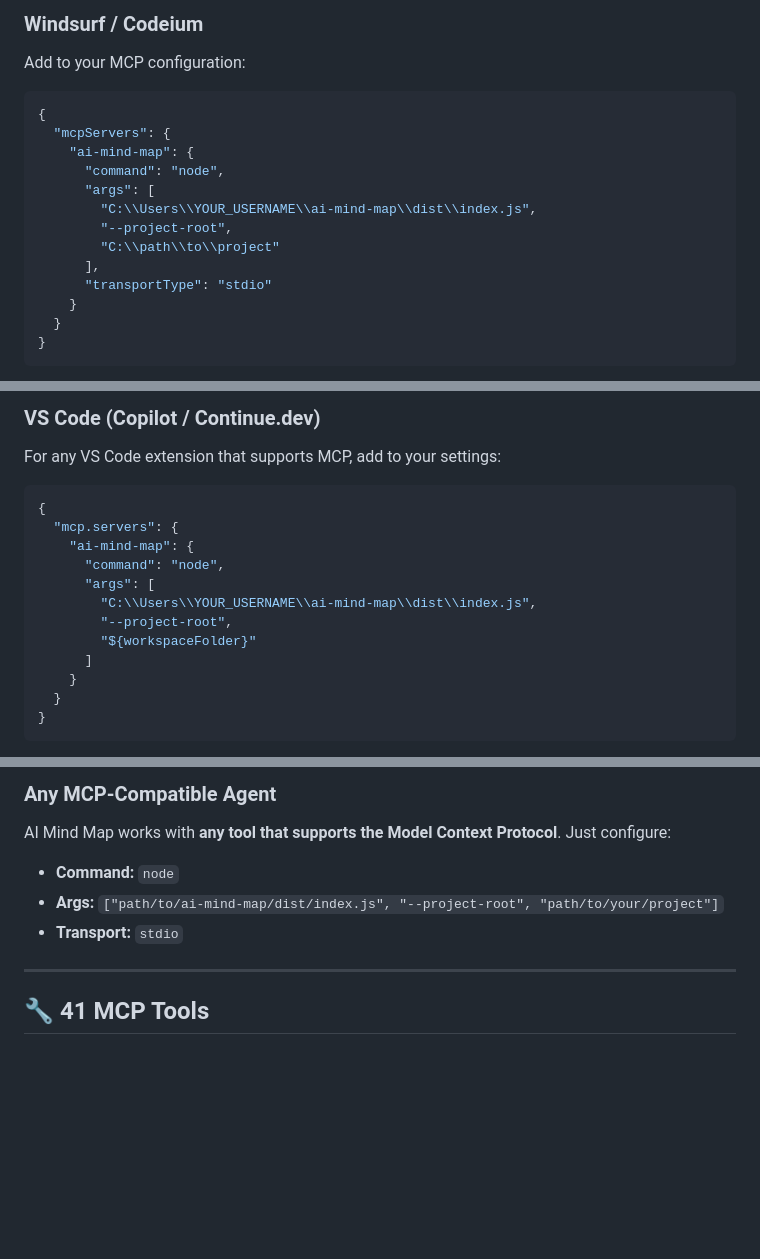
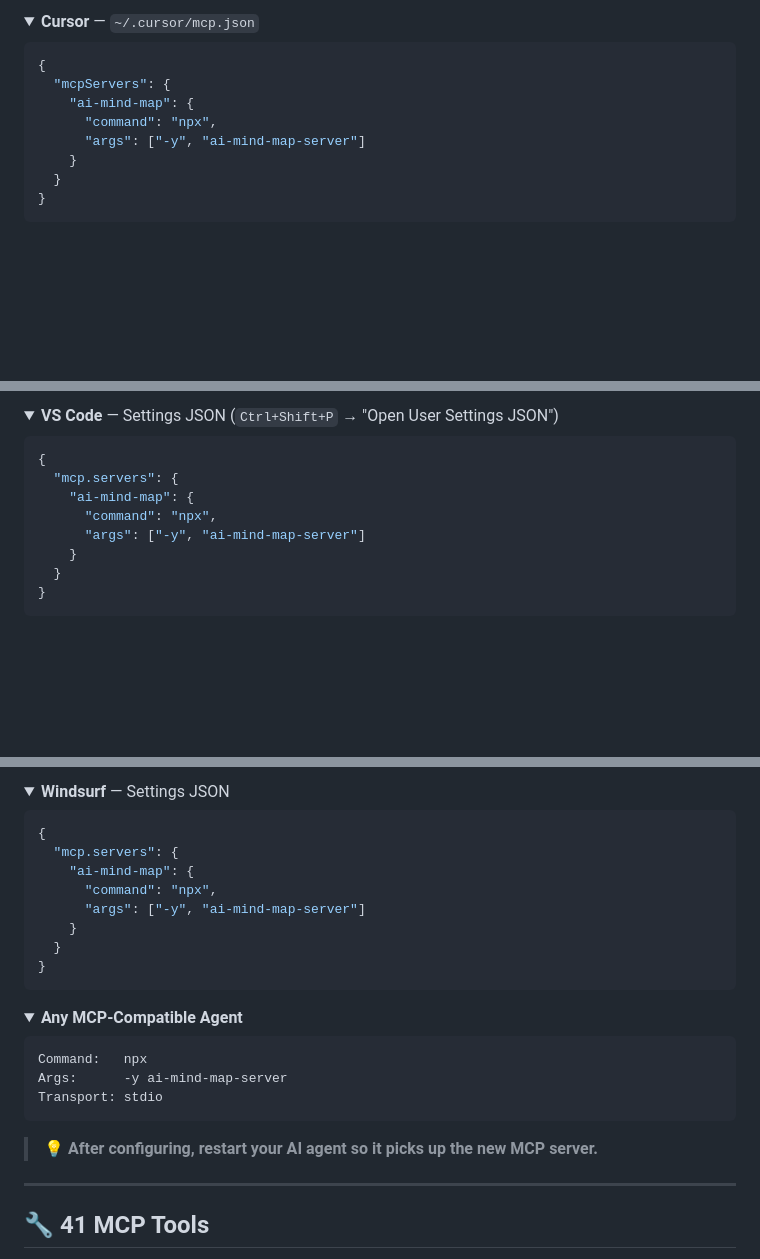
Before and after one commit to shdra06/ai-mind-map, a Markdown page: README.md, 3 parts joined by grey strips. Rendered like a GitHub page; folded sections open; blank space fills up the shorter version.

````diff
--- a/README.md
+++ b/README.md
@@ -175,19 +180,13 @@ Add to `.cursor/mcp.json` in your project root:
 
-### Windsurf / Codeium
-
-Add to your MCP configuration:
+<details>
+<summary><b>Cursor</b> — <code>~/.cursor/mcp.json</code></summary>
 
 ```json
 {
   "mcpServers": {
     "ai-mind-map": {
-      "command": "node",
-      "args": [
-        "C:\\Users\\YOUR_USERNAME\\ai-mind-map\\dist\\index.js",
-        "--project-root",
-        "C:\\path\\to\\project"
-      ],
-      "transportType": "stdio"
+      "command": "npx",
+      "args": ["-y", "ai-mind-map-server"]
     }
   }
 }
@@ -195,18 +195,13 @@ Add to your MCP configuration:
 
-### VS Code (Copilot / Continue.dev)
-
-For any VS Code extension that supports MCP, add to your settings:
+<details>
+<summary><b>VS Code</b> — Settings JSON (<code>Ctrl+Shift+P</code> → "Open User Settings JSON")</summary>
 
 ```json
 {
   "mcp.servers": {
     "ai-mind-map": {
-      "command": "node",
-      "args": [
-        "C:\\Users\\YOUR_USERNAME\\ai-mind-map\\dist\\index.js",
-        "--project-root",
-        "${workspaceFolder}"
-      ]
+      "command": "npx",
+      "args": ["-y", "ai-mind-map-server"]
     }
   }
 }
@@ -233,10 +225,30 @@ Add to your Antigravity MCP config:
 
-### Any MCP-Compatible Agent
+<details>
+<summary><b>Windsurf</b> — Settings JSON</summary>
 
-AI Mind Map works with **any tool that supports the Model Context Protocol**. Just configure:
-- **Command:** `node`
-- **Args:** `["path/to/ai-mind-map/dist/index.js", "--project-root", "path/to/your/project"]`
-- **Transport:** `stdio`
+```json
+{
+  "mcp.servers": {
+    "ai-mind-map": {
+      "command": "npx",
+      "args": ["-y", "ai-mind-map-server"]
+    }
+  }
+}
+```
+</details>
+
+<details>
+<summary><b>Any MCP-Compatible Agent</b></summary>
+
+```
+Command:   npx
+Args:      -y ai-mind-map-server
+Transport: stdio
+```
+</details>
+
+> **💡 After configuring, restart your AI agent so it picks up the new MCP server.**
 
 ---
 
````
Also changed, not shown: other parts of README.md (+46 -55 lines).
